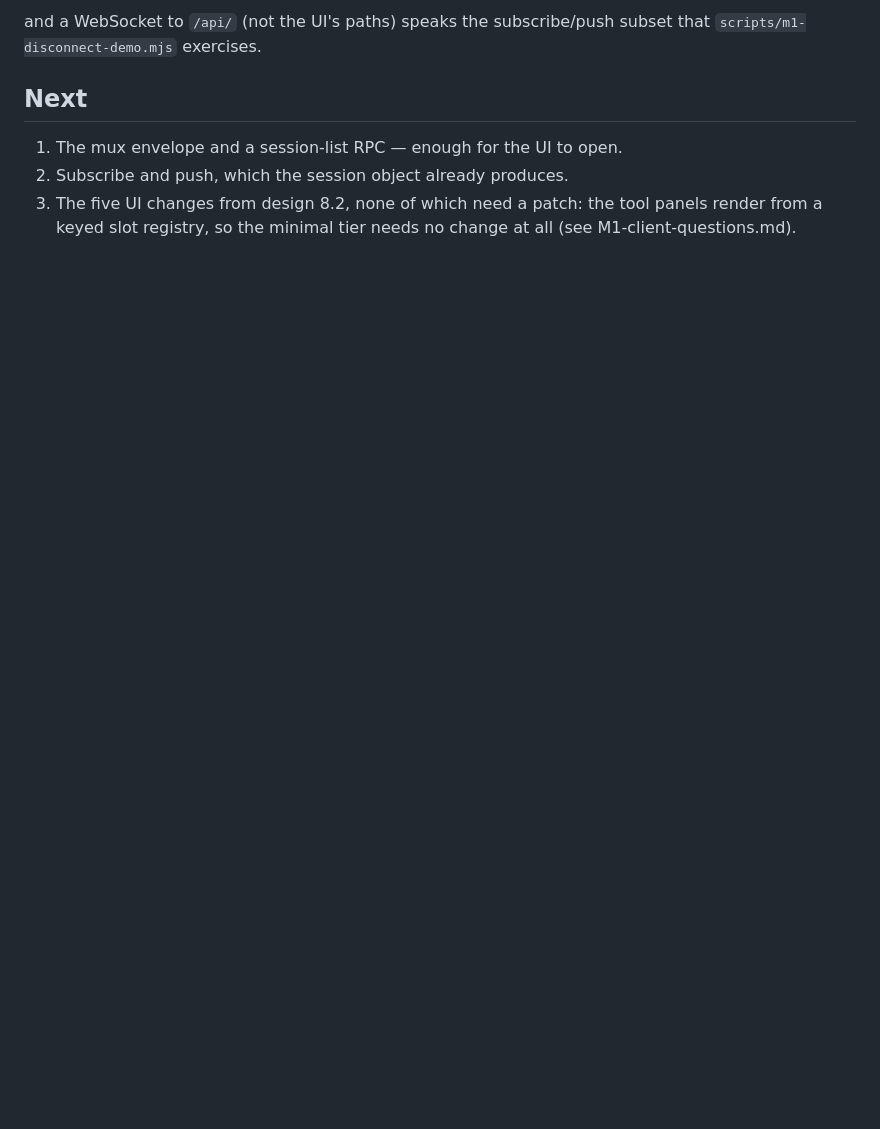
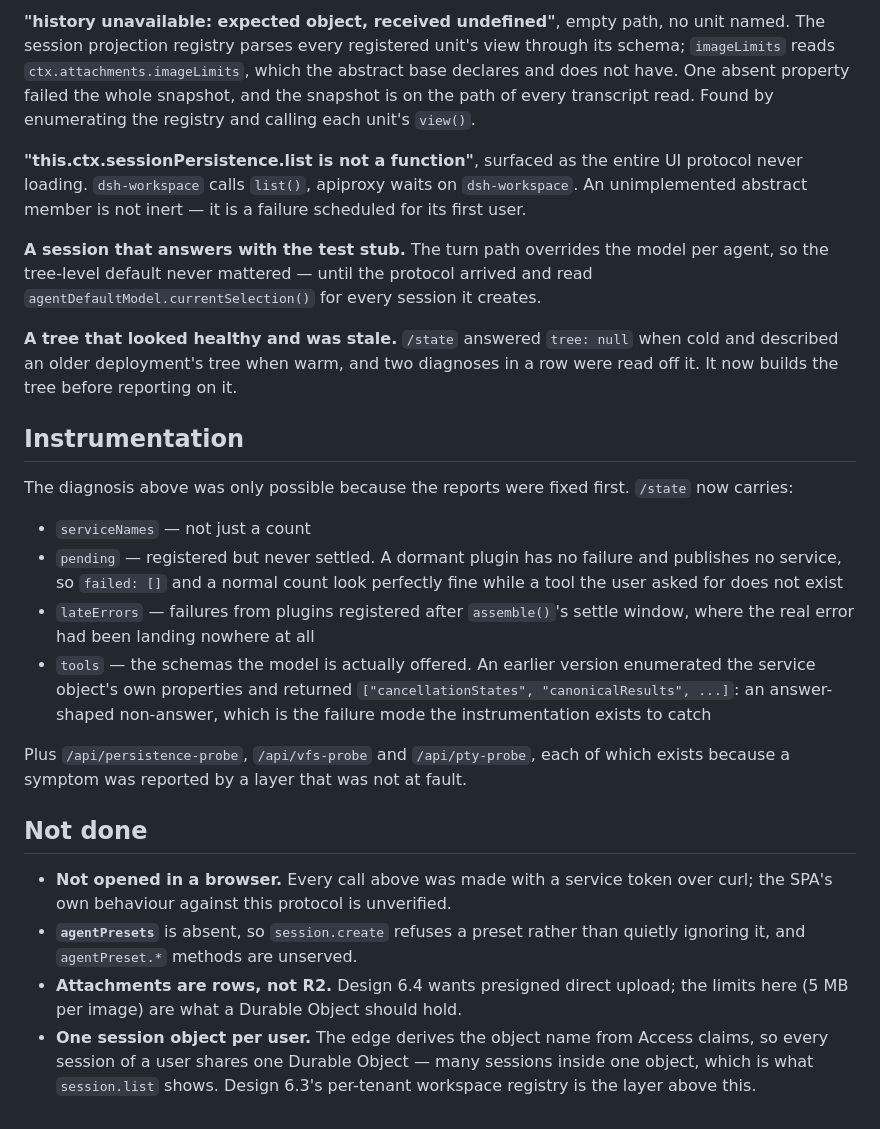
Before and after one commit to dorisgyl/dsh-cloud, a Markdown page: docs/M3-web-ui.md, the part around one of its changes. Rendered like a GitHub page; blank space fills up the shorter version.

Commit message:
Document the web UI protocol, and correct two claims
Co-Authored-By: Claude Opus 5 (1M context) <noreply@anthropic.com>

```diff
--- a/docs/M3-web-ui.md
+++ b/docs/M3-web-ui.md
@@ -78,11 +81,52 @@ curl "$U/api/history?from=0&limit=200"  # the session log, paged by cursor
 
-and a WebSocket to `/api/` (not the UI's paths) speaks the subscribe/push subset
-that `scripts/m1-disconnect-demo.mjs` exercises.
+**"history unavailable: expected object, received undefined"**, empty path, no
+unit named. The session projection registry parses every registered unit's view
+through its schema; `imageLimits` reads `ctx.attachments.imageLimits`, which the
+abstract base declares and does not have. One absent property failed the whole
+snapshot, and the snapshot is on the path of every transcript read. Found by
+enumerating the registry and calling each unit's `view()`.
 
-## Next
+**"this.ctx.sessionPersistence.list is not a function"**, surfaced as the entire
+UI protocol never loading. `dsh-workspace` calls `list()`, apiproxy waits on
+`dsh-workspace`. An unimplemented abstract member is not inert — it is a failure
+scheduled for its first user.
 
-1. The mux envelope and a session-list RPC — enough for the UI to open.
-2. Subscribe and push, which the session object already produces.
-3. The five UI changes from design 8.2, none of which need a patch: the tool
-   panels render from a keyed slot registry, so the minimal tier needs no change
-   at all (see M1-client-questions.md).
+**A session that answers with the test stub.** The turn path overrides the model
+per agent, so the tree-level default never mattered — until the protocol arrived
+and read `agentDefaultModel.currentSelection()` for every session it creates.
+
+**A tree that looked healthy and was stale.** `/state` answered `tree: null`
+when cold and described an older deployment's tree when warm, and two diagnoses
+in a row were read off it. It now builds the tree before reporting on it.
+
+## Instrumentation
+
+The diagnosis above was only possible because the reports were fixed first.
+`/state` now carries:
+
+- `serviceNames` — not just a count
+- `pending` — registered but never settled. A dormant plugin has no failure and
+  publishes no service, so `failed: []` and a normal count look perfectly fine
+  while a tool the user asked for does not exist
+- `lateErrors` — failures from plugins registered after `assemble()`'s settle
+  window, where the real error had been landing nowhere at all
+- `tools` — the schemas the model is actually offered. An earlier version
+  enumerated the service object's own properties and returned
+  `["cancellationStates", "canonicalResults", ...]`: an answer-shaped
+  non-answer, which is the failure mode the instrumentation exists to catch
+
+Plus `/api/persistence-probe`, `/api/vfs-probe` and `/api/pty-probe`, each of
+which exists because a symptom was reported by a layer that was not at fault.
+
+## Not done
+
+- **Not opened in a browser.** Every call above was made with a service token
+  over curl; the SPA's own behaviour against this protocol is unverified.
+- **`agentPresets`** is absent, so `session.create` refuses a preset rather than
+  quietly ignoring it, and `agentPreset.*` methods are unserved.
+- **Attachments are rows, not R2.** Design 6.4 wants presigned direct upload;
+  the limits here (5 MB per image) are what a Durable Object should hold.
+- **One session object per user.** The edge derives the object name from Access
+  claims, so every session of a user shares one Durable Object — many sessions
+  inside one object, which is what `session.list` shows. Design 6.3's per-tenant
+  workspace registry is the layer above this.
```
Also changed, not shown: other parts of docs/M3-web-ui.md (+60 -57 lines).
